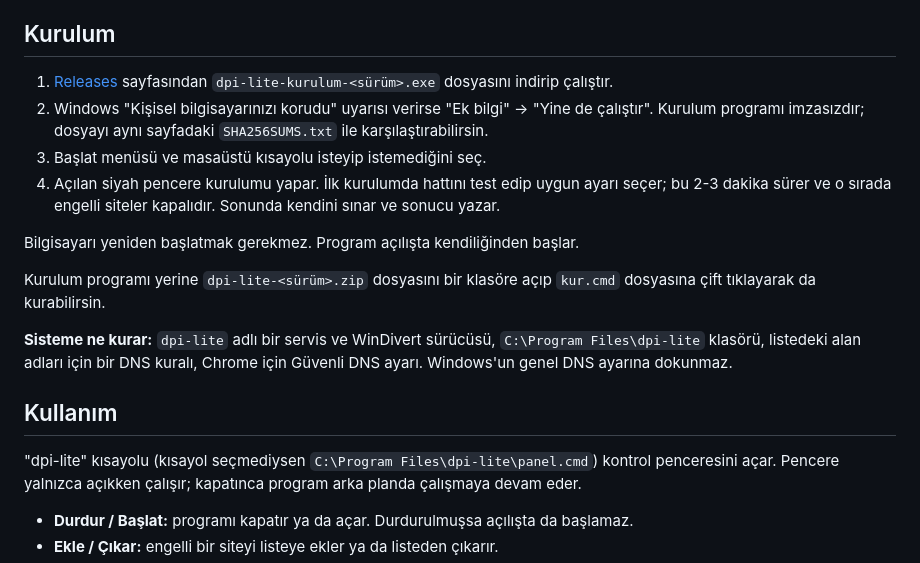
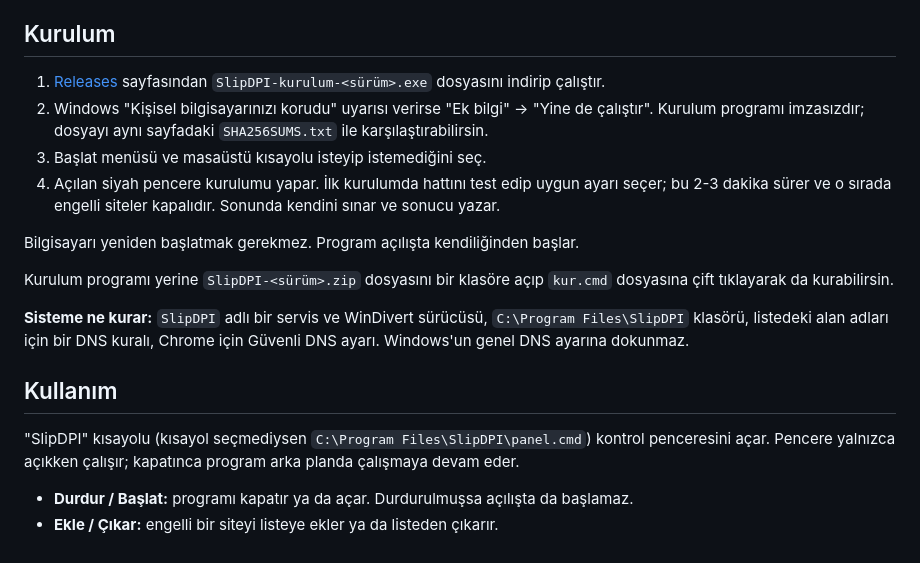
Before and after one commit to salihkilicoglu/SlipDPI, a Markdown page: README.md, the part around one of its changes. Rendered like a GitHub page.

```diff
--- a/README.md
+++ b/README.md
@@ -36,7 +57,7 @@ yönlendirilmez; paketler program yokken gittiği yoldan gider.
 
 ## Kurulum
 
-1. [Releases](../../releases) sayfasından `dpi-lite-kurulum-<sürüm>.exe` dosyasını indirip çalıştır.
+1. [Releases](../../releases) sayfasından `SlipDPI-kurulum-<sürüm>.exe` dosyasını indirip çalıştır.
 2. Windows "Kişisel bilgisayarınızı korudu" uyarısı verirse "Ek bilgi" → "Yine de çalıştır". Kurulum
    programı imzasızdır; dosyayı aynı sayfadaki `SHA256SUMS.txt` ile karşılaştırabilirsin.
 3. Başlat menüsü ve masaüstü kısayolu isteyip istemediğini seç.
@@ -45,16 +66,16 @@ yönlendirilmez; paketler program yokken gittiği yoldan gider.
 
 Bilgisayarı yeniden başlatmak gerekmez. Program açılışta kendiliğinden başlar.
 
-Kurulum programı yerine `dpi-lite-<sürüm>.zip` dosyasını bir klasöre açıp `kur.cmd` dosyasına çift
+Kurulum programı yerine `SlipDPI-<sürüm>.zip` dosyasını bir klasöre açıp `kur.cmd` dosyasına çift
 tıklayarak da kurabilirsin.
 
-**Sisteme ne kurar:** `dpi-lite` adlı bir servis ve WinDivert sürücüsü, `C:\Program Files\dpi-lite`
+**Sisteme ne kurar:** `SlipDPI` adlı bir servis ve WinDivert sürücüsü, `C:\Program Files\SlipDPI`
 klasörü, listedeki alan adları için bir DNS kuralı, Chrome için Güvenli DNS ayarı. Windows'un genel DNS
 ayarına dokunmaz.
 
 ## Kullanım
 
-"dpi-lite" kısayolu (kısayol seçmediysen `C:\Program Files\dpi-lite\panel.cmd`) kontrol penceresini açar.
+"SlipDPI" kısayolu (kısayol seçmediysen `C:\Program Files\SlipDPI\panel.cmd`) kontrol penceresini açar.
 Pencere yalnızca açıkken çalışır; kapatınca program arka planda çalışmaya devam eder.
 
 - **Durdur / Başlat:** programı kapatır ya da açar. Durdurulmuşsa açılışta da başlamaz.
```
Also changed, not shown: other parts of README.md (+26 -5 lines), README.en.md (added, +156 -0 lines), UCUNCU-TARAF.md (+2 -2 lines), docs/panel.png, 16 other files.
